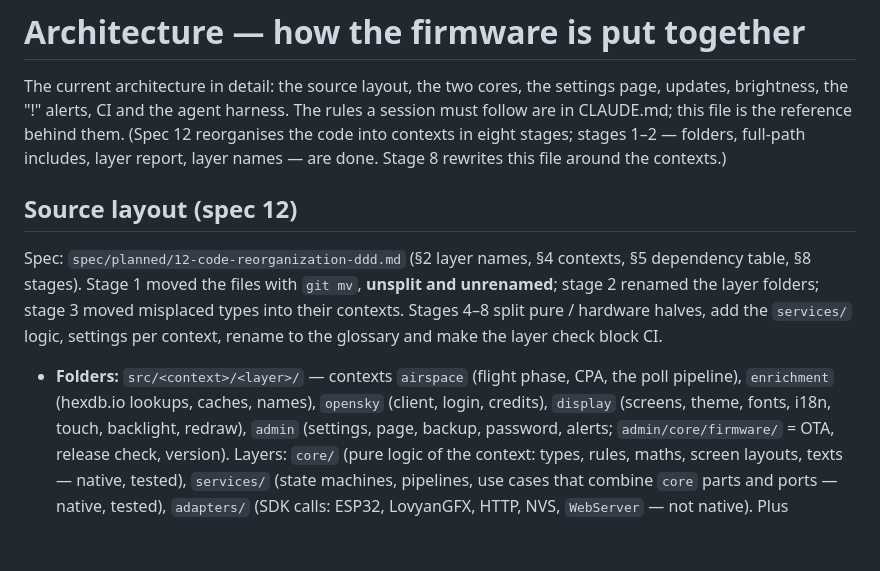
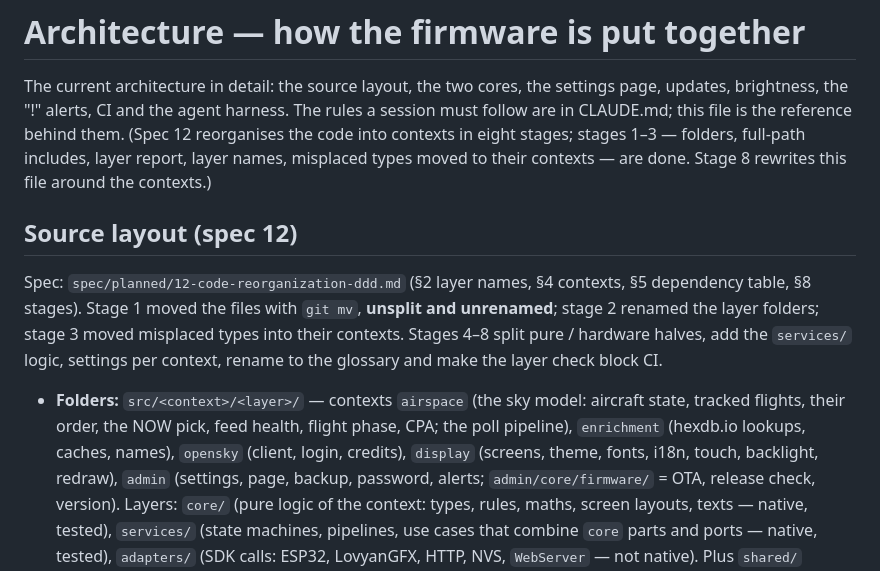
Before and after one commit to alasota/CYD-Flight-Tracker, a Markdown page: docs/architecture.md, the part around the change. GitHub-like rendering; blank space fills up the shorter version.

```diff
--- a/docs/architecture.md
+++ b/docs/architecture.md
@@ -3,8 +3,9 @@
 The current architecture in detail: the source layout, the two cores, the settings page,
 updates, brightness, the "!" alerts, CI and the agent harness. The rules a session must follow
 are in CLAUDE.md; this file is the reference behind them. (Spec 12 reorganises the code into
-contexts in eight stages; stages 1–2 — folders, full-path includes, layer report, layer names —
-are done. Stage 8 rewrites this file around the contexts.)
+contexts in eight stages; stages 1–3 — folders, full-path includes, layer report, layer names,
+misplaced types moved to their contexts — are done. Stage 8 rewrites this file around the
+contexts.)
 
 ## Source layout (spec 12)
 
@@ -14,8 +15,9 @@ renamed the layer folders; stage 3 moved misplaced types into their contexts. St
 pure / hardware halves, add the `services/` logic, settings per context, rename to the glossary
 and make the layer check block CI.
 
-- **Folders:** `src/<context>/<layer>/` — contexts `airspace` (flight phase, CPA, the poll
-  pipeline), `enrichment` (hexdb.io lookups, caches, names), `opensky` (client, login, credits),
+- **Folders:** `src/<context>/<layer>/` — contexts `airspace` (the sky model: aircraft state,
+  tracked flights, their order, the NOW pick, feed health, flight phase, CPA; the poll pipeline),
+  `enrichment` (hexdb.io lookups, caches, names), `opensky` (client, login, credits),
   `display` (screens, theme, fonts, i18n, touch, backlight, redraw), `admin` (settings, page,
   backup, password, alerts; `admin/core/firmware/` = OTA, release check, version). Layers:
   `core/` (pure logic of the context: types, rules, maths, screen layouts, texts — native, tested),
```
Also changed, not shown: spec/planned/12-code-reorganization-ddd.md (+6 -1 lines).
